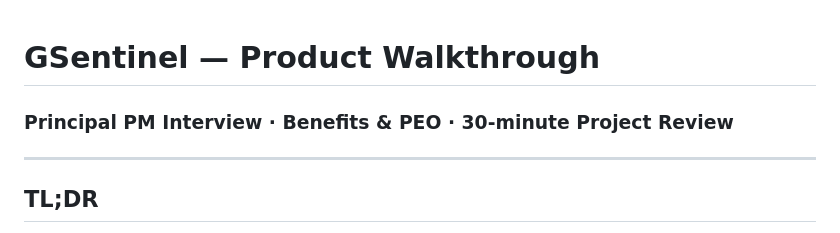
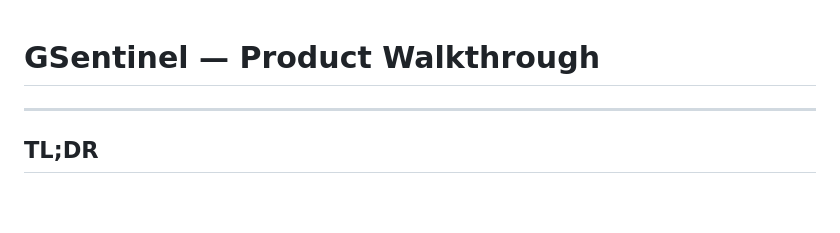
Before and after one commit to bnamatherdhala7/GSentinel, a Markdown page: docs/prd.md, the part around the change. Rendered like a GitHub page; blank space fills up the shorter version.

```diff
--- a/docs/prd.md
+++ b/docs/prd.md
@@ -1,5 +1,5 @@
 # GSentinel — Product Walkthrough
-### Principal PM Interview · Benefits & PEO · 30-minute Project Review
+
 
 ---
 
```
